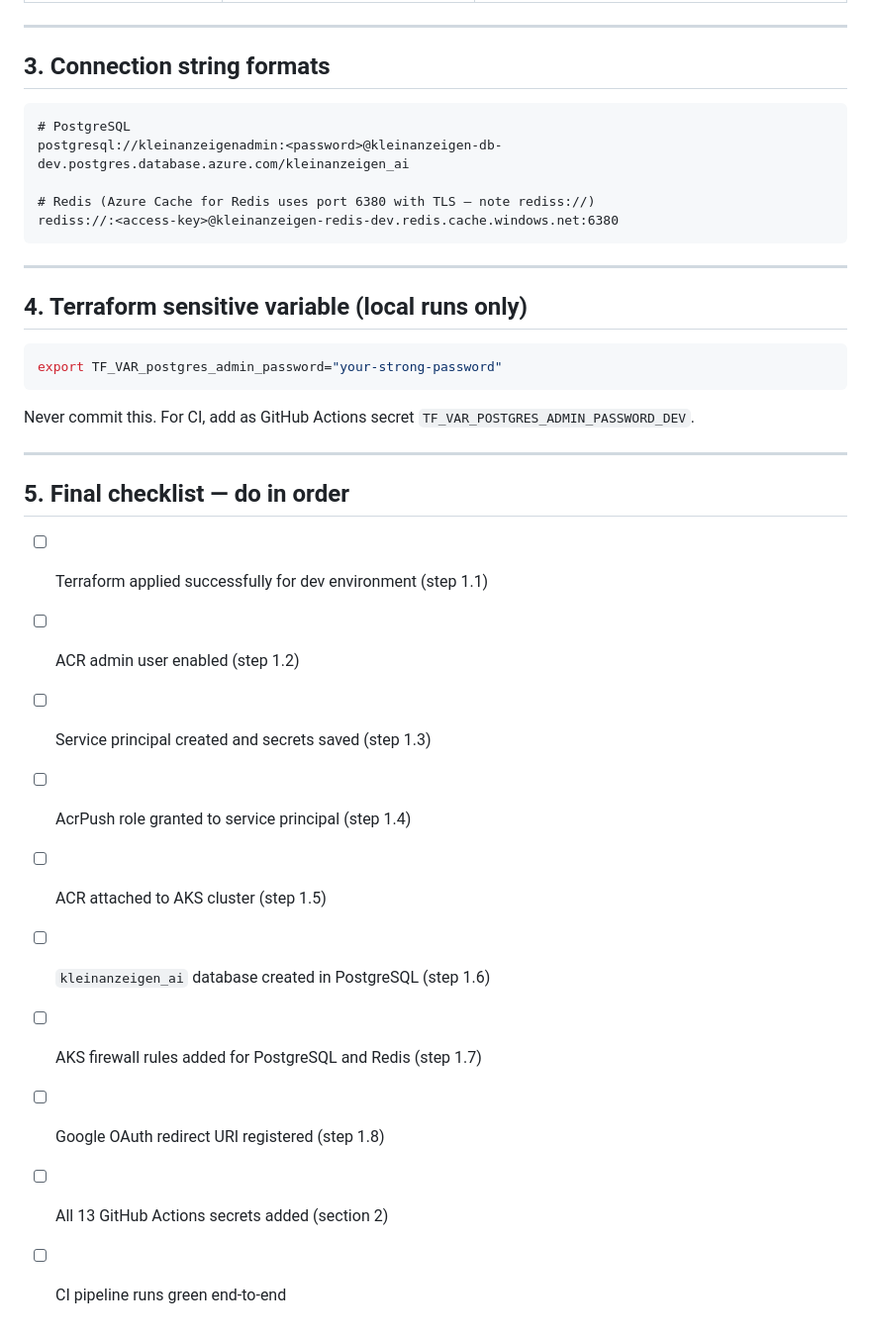
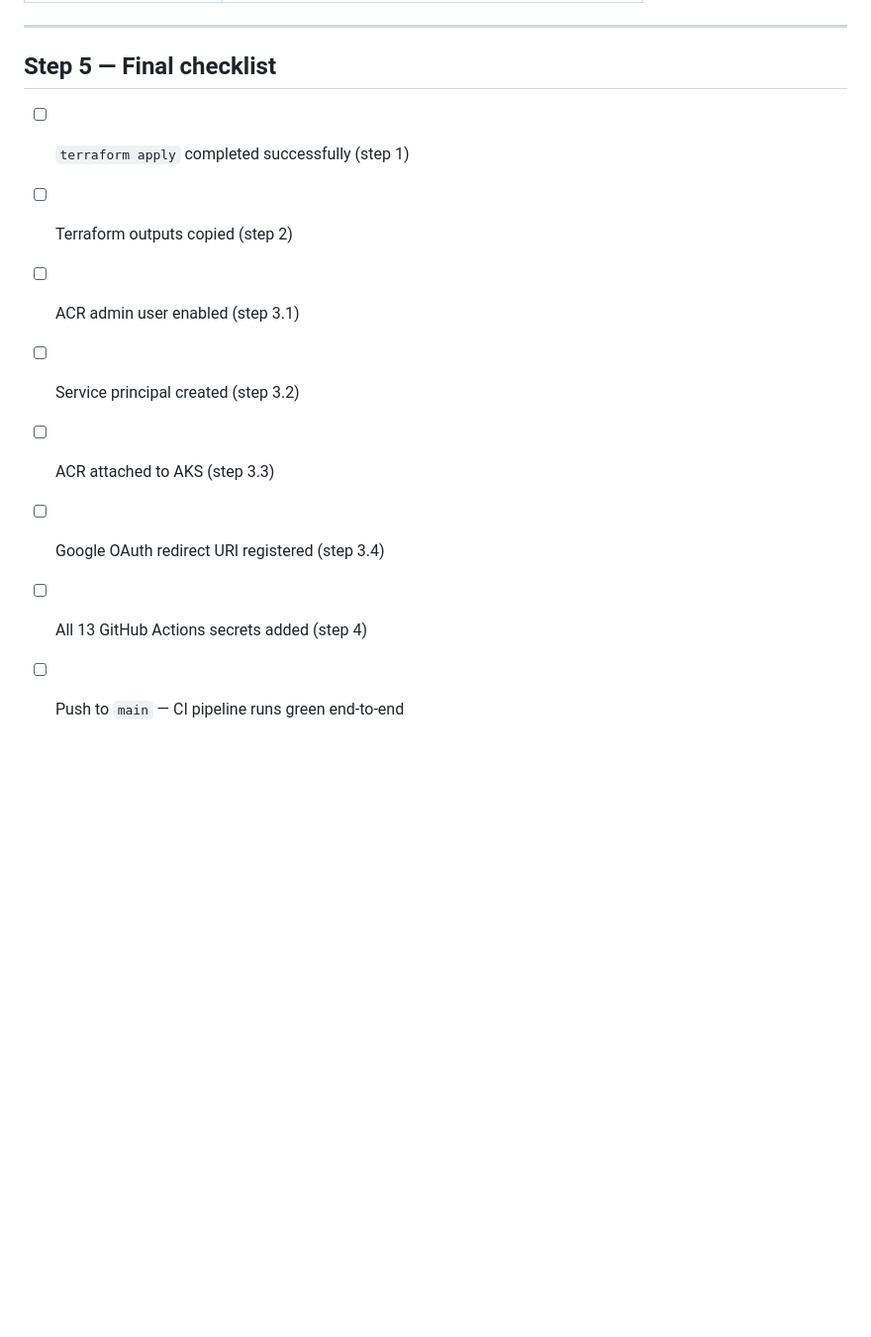
Before and after one commit to duduspieleklee-create/kleinanzeigen-ai, a Markdown page: TODO.md, the part around one of its changes. Shown at 99% size. GitHub-like rendering; blank space fills up the shorter version.

````diff
--- a/TODO.md
+++ b/TODO.md
@@ -107,34 +86,12 @@ Go to: **GitHub → Repository → Settings → Secrets and variables → Action
 
 ---
 
-## 3. Connection string formats
-
-```
-# PostgreSQL
-postgresql://kleinanzeigenadmin:<password>@kleinanzeigen-db-dev.postgres.database.azure.com/kleinanzeigen_ai
-
-# Redis (Azure Cache for Redis uses port 6380 with TLS — note rediss://)
-rediss://:<access-key>@kleinanzeigen-redis-dev.redis.cache.windows.net:6380
-```
-
----
-
-## 4. Terraform sensitive variable (local runs only)
-```bash
-export TF_VAR_postgres_admin_password="your-strong-password"
-```
-Never commit this. For CI, add as GitHub Actions secret `TF_VAR_POSTGRES_ADMIN_PASSWORD_DEV`.
-
----
-
-## 5. Final checklist — do in order
-- [ ] Terraform applied successfully for dev environment (step 1.1)
-- [ ] ACR admin user enabled (step 1.2)
-- [ ] Service principal created and secrets saved (step 1.3)
-- [ ] AcrPush role granted to service principal (step 1.4)
-- [ ] ACR attached to AKS cluster (step 1.5)
-- [ ] `kleinanzeigen_ai` database created in PostgreSQL (step 1.6)
-- [ ] AKS firewall rules added for PostgreSQL and Redis (step 1.7)
-- [ ] Google OAuth redirect URI registered (step 1.8)
-- [ ] All 13 GitHub Actions secrets added (section 2)
-- [ ] CI pipeline runs green end-to-end
+## Step 5 — Final checklist
+- [ ] `terraform apply` completed successfully (step 1)
+- [ ] Terraform outputs copied (step 2)
+- [ ] ACR admin user enabled (step 3.1)
+- [ ] Service principal created (step 3.2)
+- [ ] ACR attached to AKS (step 3.3)
+- [ ] Google OAuth redirect URI registered (step 3.4)
+- [ ] All 13 GitHub Actions secrets added (step 4)
+- [ ] Push to `main` — CI pipeline runs green end-to-end
````
Also changed, not shown: other parts of TODO.md (+51 -72 lines).
